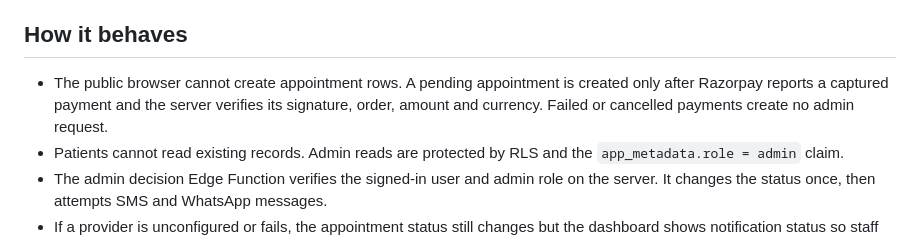
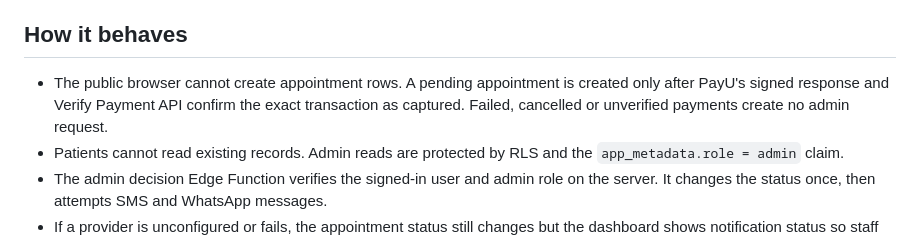
Before and after one commit to drmansoorah/Drmansoor, a Markdown page: README_SETUP.md, the part around the change. Rendered like a GitHub page.

Commit message:
Correct payment workflow documentation to PayU

```diff
--- a/README_SETUP.md
+++ b/README_SETUP.md
@@ -116,7 +116,7 @@ Use a supported Graph API version for your Meta app. WhatsApp business-initiated
 Upload `index.html`, `config.js`, and `admin.html` together to a static host (Netlify, Vercel, etc.). The admin URL will be `https://YOUR_DOMAIN/admin.html`. Keep all files in the same site root so the relative `config.js` path works. HTTPS is required for production.
 
 ## How it behaves
-- The public browser cannot create appointment rows. A pending appointment is created only after Razorpay reports a captured payment and the server verifies its signature, order, amount and currency. Failed or cancelled payments create no admin request.
+- The public browser cannot create appointment rows. A pending appointment is created only after PayU's signed response and Verify Payment API confirm the exact transaction as captured. Failed, cancelled or unverified payments create no admin request.
 - Patients cannot read existing records. Admin reads are protected by RLS and the `app_metadata.role = admin` claim.
 - The admin decision Edge Function verifies the signed-in user and admin role on the server. It changes the status once, then attempts SMS and WhatsApp messages.
 - If a provider is unconfigured or fails, the appointment status still changes but the dashboard shows notification status so staff can follow up manually.
```
